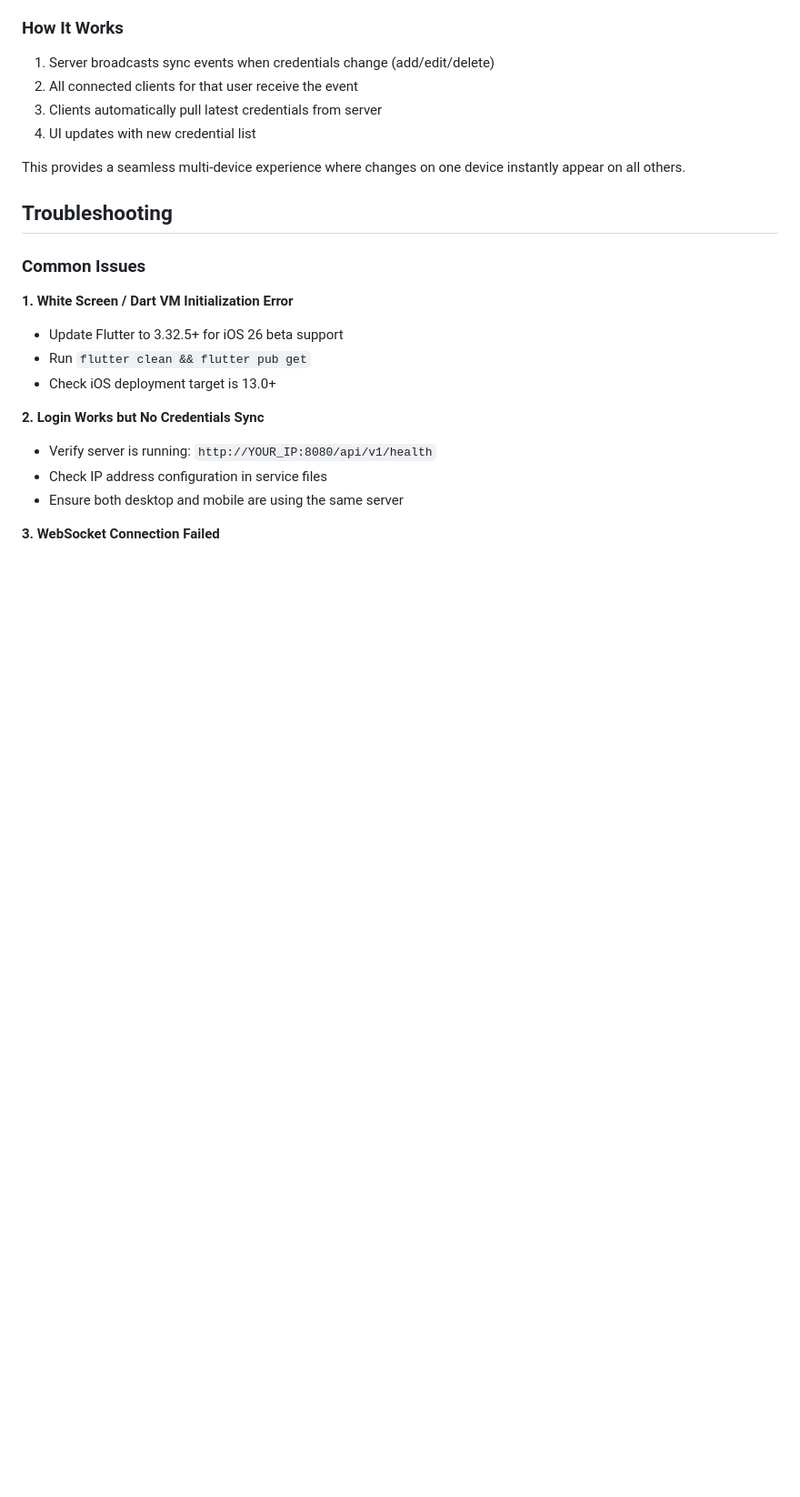
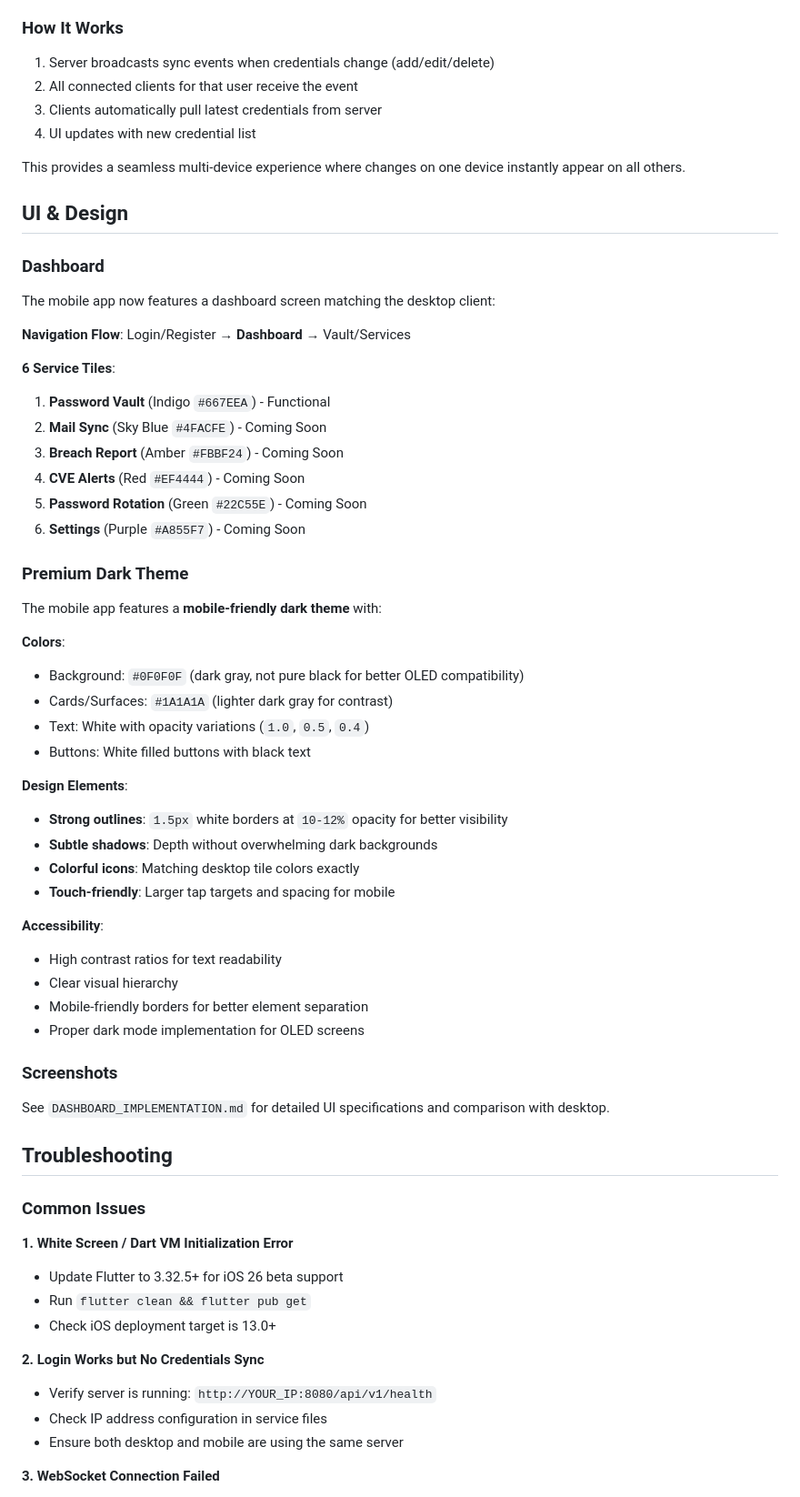
Before and after one commit to Devonav/GoTrigger, a Markdown page: clients/mobile/README.md, the part around the change printed below. Shown: that part at 91% size. Drawn GitHub-style; blank space fills up the shorter version.

```diff
--- a/clients/mobile/README.md
+++ b/clients/mobile/README.md
@@ -350,6 +399,48 @@ wsService.syncEvents.listen((event) {
 
 This provides a seamless multi-device experience where changes on one device instantly appear on all others.
 
+## UI & Design
+
+### Dashboard
+
+The mobile app now features a dashboard screen matching the desktop client:
+
+**Navigation Flow**: Login/Register → **Dashboard** → Vault/Services
+
+**6 Service Tiles**:
+1. **Password Vault** (Indigo `#667EEA`) - Functional
+2. **Mail Sync** (Sky Blue `#4FACFE`) - Coming Soon
+3. **Breach Report** (Amber `#FBBF24`) - Coming Soon
+4. **CVE Alerts** (Red `#EF4444`) - Coming Soon
+5. **Password Rotation** (Green `#22C55E`) - Coming Soon
+6. **Settings** (Purple `#A855F7`) - Coming Soon
+
+### Premium Dark Theme
+
+The mobile app features a **mobile-friendly dark theme** with:
+
+**Colors**:
+- Background: `#0F0F0F` (dark gray, not pure black for better OLED compatibility)
+- Cards/Surfaces: `#1A1A1A` (lighter dark gray for contrast)
+- Text: White with opacity variations (`1.0`, `0.5`, `0.4`)
+- Buttons: White filled buttons with black text
+
+**Design Elements**:
+- **Strong outlines**: `1.5px` white borders at `10-12%` opacity for better visibility
+- **Subtle shadows**: Depth without overwhelming dark backgrounds
+- **Colorful icons**: Matching desktop tile colors exactly
+- **Touch-friendly**: Larger tap targets and spacing for mobile
+
+**Accessibility**:
+- High contrast ratios for text readability
+- Clear visual hierarchy
+- Mobile-friendly borders for better element separation
+- Proper dark mode implementation for OLED screens
+
+### Screenshots
+
+See `DASHBOARD_IMPLEMENTATION.md` for detailed UI specifications and comparison with desktop.
+
 ## Troubleshooting
 
 ### Common Issues
```
Also changed, not shown: other parts of clients/mobile/README.md (+78 -20 lines).
